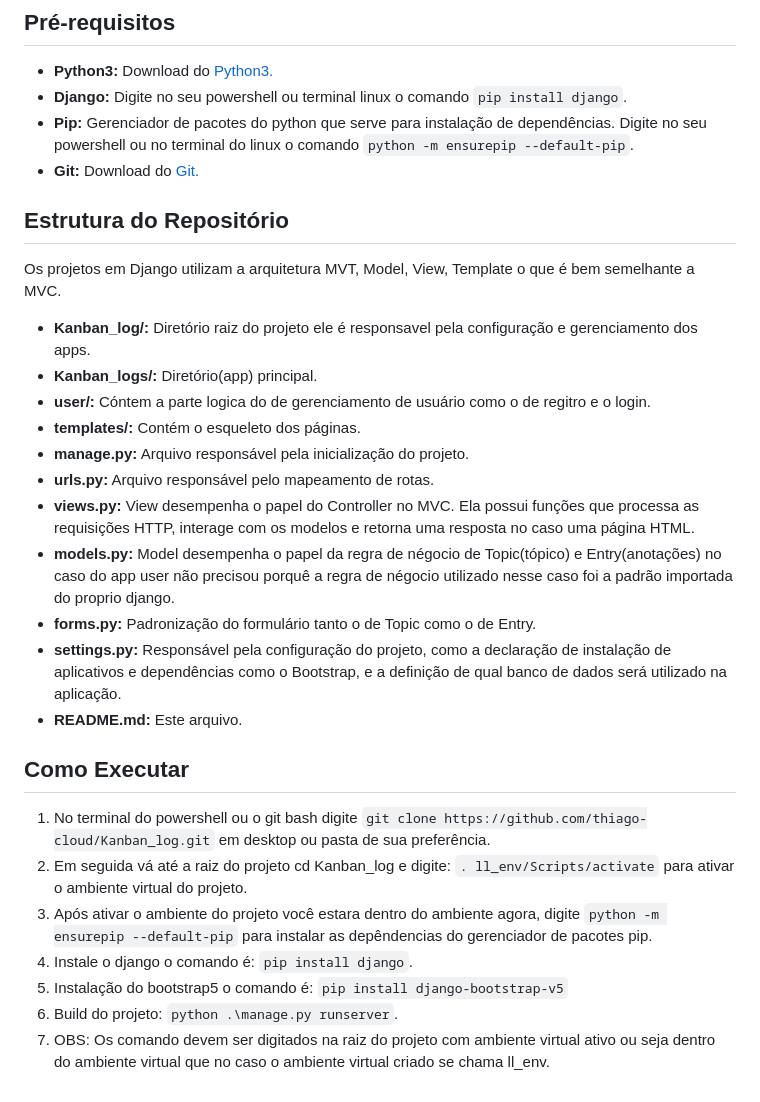
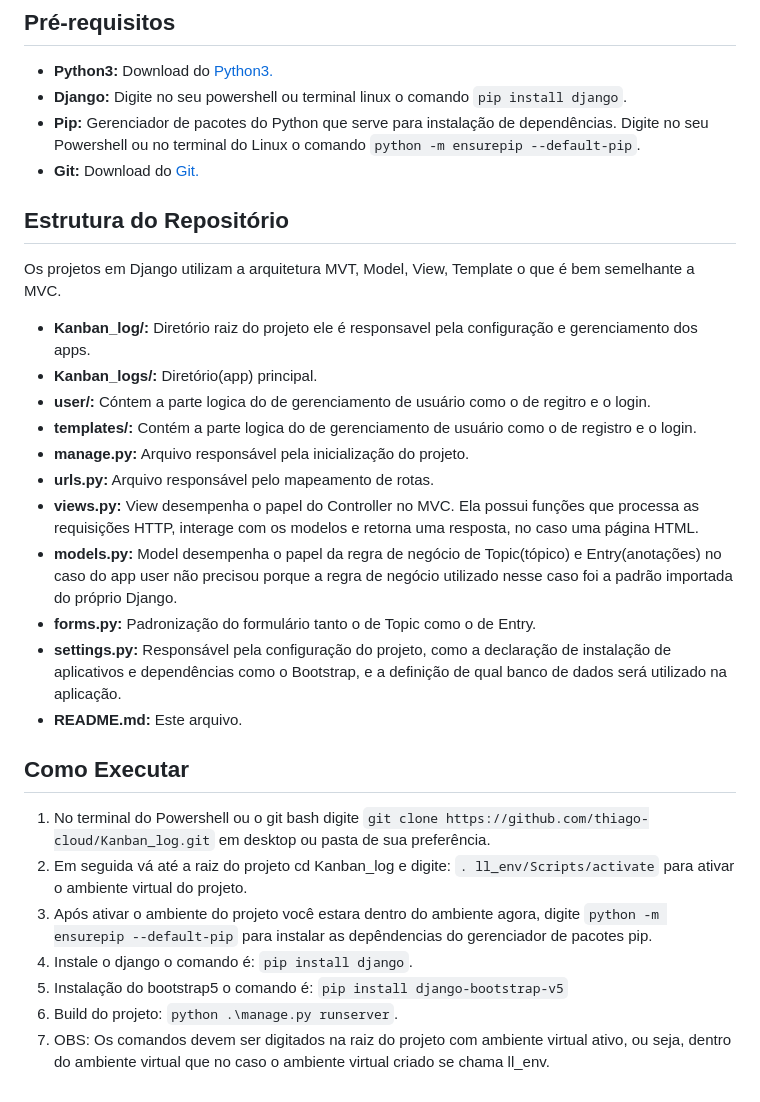
Before and after one commit to thiago-cloud/Kanban_log, a Markdown page: README.md, the part around the change. Rendered like a GitHub page.

```diff
--- a/README.md
+++ b/README.md
@@ -14,7 +14,7 @@ Kanban Logs é uma aplicação web desenvolvida com Python, Django, e Bootstrap
 
 - **Python3:** Download do <a href="https://www.python.org/downloads/">Python3.</a>
 - **Django:** Digite no seu powershell ou terminal linux o comando `pip install django`.
-- **Pip:** Gerenciador de pacotes do python que serve para instalação de dependências. Digite no seu powershell ou no terminal do linux o comando `python -m ensurepip --default-pip`.
+- **Pip:** Gerenciador de pacotes do Python que serve para instalação de dependências. Digite no seu Powershell ou no terminal do Linux o comando `python -m ensurepip --default-pip`.
 - **Git:** Download do <a href="https://git-scm.com/downloads">Git.</a>
 
 ## Estrutura do Repositório
@@ -23,21 +23,21 @@ Kanban Logs é uma aplicação web desenvolvida com Python, Django, e Bootstrap
 - **Kanban_log/:** Diretório raiz do projeto ele é responsavel pela configuração e gerenciamento dos apps.
 - **Kanban_logs/:** Diretório(app) principal.
 - **user/:** Cóntem a parte logica do de gerenciamento de usuário como o de regitro e o login.
-- **templates/:** Contém o esqueleto dos páginas.
+- **templates/:** Contém a parte logica do de gerenciamento de usuário como o de registro e o login.
 - **manage.py:** Arquivo responsável pela inicialização do projeto.
 - **urls.py:** Arquivo responsável pelo mapeamento de rotas.
-- **views.py:** View desempenha o papel do Controller no MVC. Ela possui funções que processa as requisições HTTP, interage com os modelos e retorna uma resposta no caso uma página HTML.
-- **models.py:** Model desempenha o papel da regra de négocio de Topic(tópico) e Entry(anotações) no caso do app user não precisou porquê a regra de négocio utilizado nesse caso foi a padrão importada do proprio django.
+- **views.py:** View desempenha o papel do Controller no MVC. Ela possui funções que processa as requisições HTTP, interage com os modelos e retorna uma resposta, no caso uma página HTML.
+- **models.py:** Model desempenha o papel da regra de negócio de Topic(tópico) e Entry(anotações) no caso do app user não precisou porque a regra de negócio utilizado nesse caso foi a padrão importada do próprio Django.
 - **forms.py:** Padronização do formulário tanto o de Topic como o de Entry.
 - **settings.py:** Responsável pela configuração do projeto, como a declaração de instalação de aplicativos e dependências como o Bootstrap, e a definição de qual banco de dados será utilizado na aplicação.
 - **README.md:** Este arquivo.
 
 ## Como Executar
 
-1. No terminal do powershell ou o git bash digite `git clone https://github.com/thiago-cloud/Kanban_log.git` em desktop ou pasta de sua preferência.
+1. No terminal do Powershell ou o git bash digite `git clone https://github.com/thiago-cloud/Kanban_log.git` em desktop ou pasta de sua preferência.
 2. Em seguida vá até a raiz do projeto cd Kanban_log e digite: `. ll_env/Scripts/activate` para ativar o ambiente virtual do projeto.
 3. Após ativar o ambiente do projeto você estara dentro do ambiente agora, digite `python -m ensurepip --default-pip` para instalar as depêndencias do gerenciador de pacotes pip.
 4. Instale o django o comando é: `pip install django`.
 5. Instalação do bootstrap5 o comando é: `pip install django-bootstrap-v5`
 6. Build do projeto: `python .\manage.py runserver`.
-7. OBS: Os comando devem ser digitados na raiz do projeto com ambiente virtual ativo ou seja dentro do ambiente virtual que no caso o ambiente virtual criado se chama ll_env.
+7. OBS: Os comandos devem ser digitados na raiz do projeto com ambiente virtual ativo, ou seja, dentro do ambiente virtual que no caso o ambiente virtual criado se chama ll_env.
```
